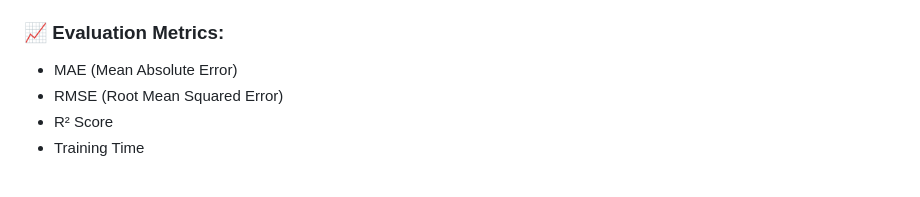
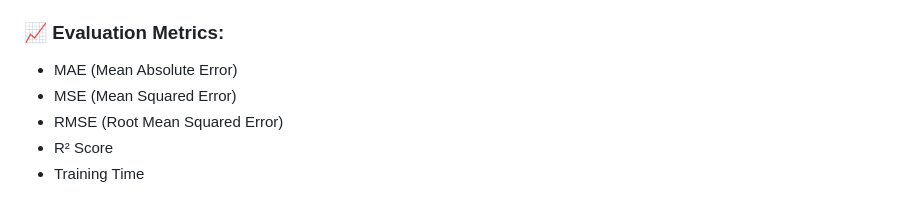
Before and after one commit to nishnarudkar/Solar-Radiation-Prediction-using-Saudi-Arabia-Dataset, a Markdown page: README.md, the part around the change. Drawn GitHub-style.

```diff
--- a/README.md
+++ b/README.md
@@ -43,6 +43,7 @@ We trained and compared the following models:
 
 ### 📈 Evaluation Metrics:
 - MAE (Mean Absolute Error)
+- MSE (Mean Squared Error)
 - RMSE (Root Mean Squared Error)
 - R² Score
 - Training Time
```
